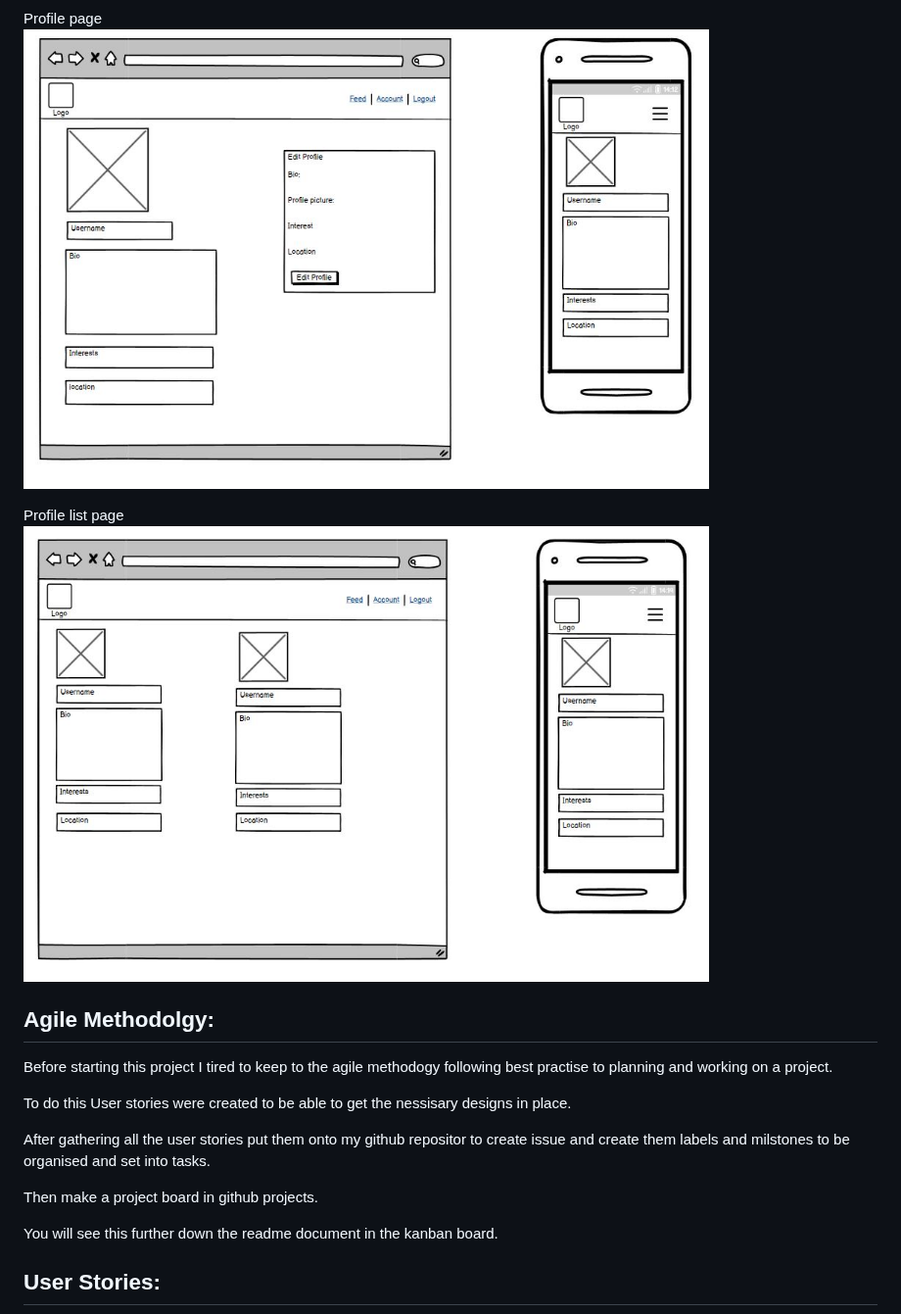
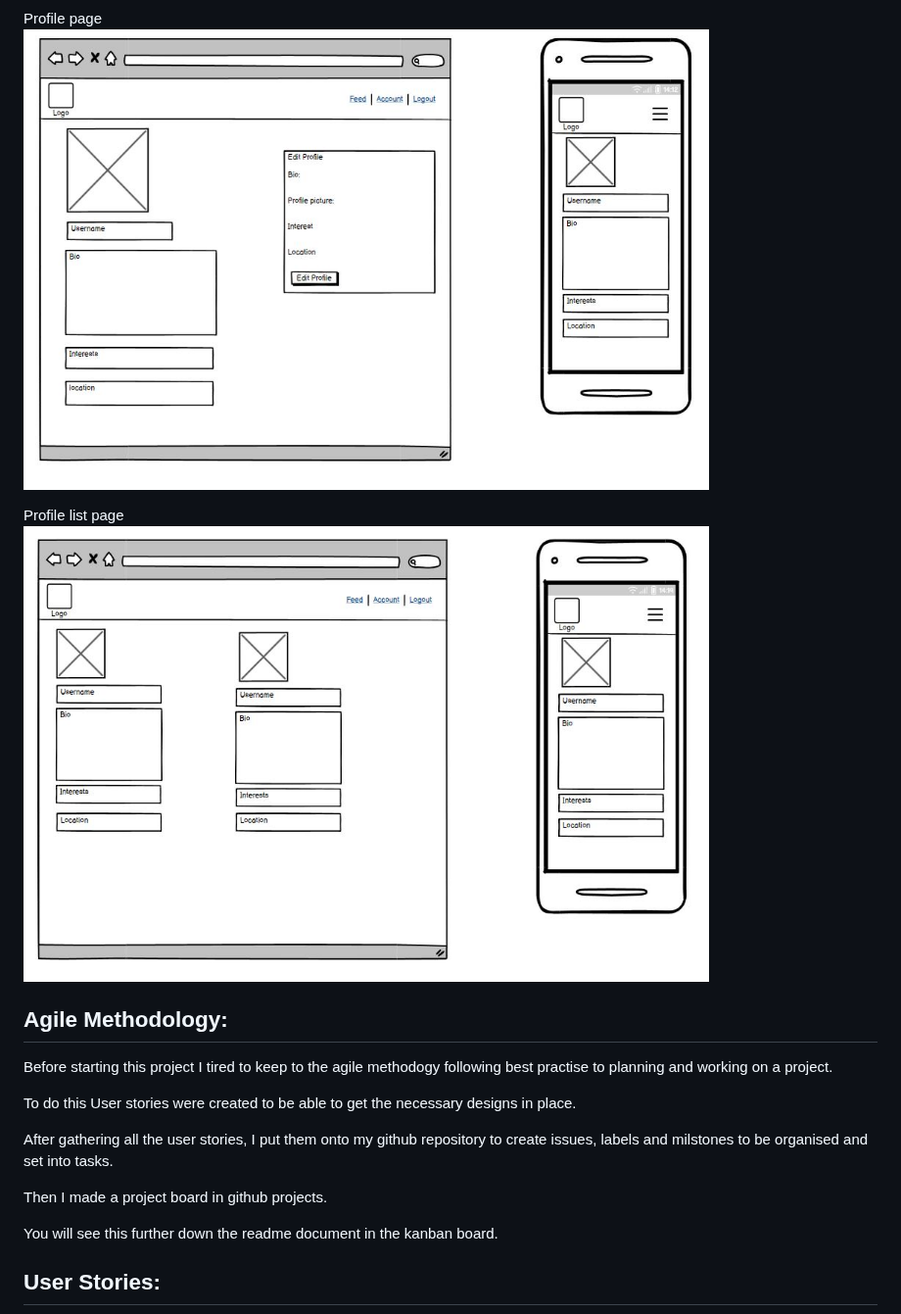
Before and after one commit to Andy-James-Osborne/DevHub, a Markdown page: README.md, the part around one of its changes. Shown at 98% size. Rendered like a GitHub page.

```diff
--- a/README.md
+++ b/README.md
@@ -91,12 +93,12 @@ Profile list page
 
-## Agile Methodolgy:
+## Agile Methodology:
 Before starting this project I tired to keep to the agile methodogy following best practise to planning and working on a project.
 
-To do this User stories were created to be able to get the nessisary designs in place.
+To do this User stories were created to be able to get the necessary designs in place.
 
-After gathering all the user stories put them onto my github repositor to create issue and create them labels and milstones to be organised and set into tasks.
+After gathering all the user stories, I put them onto my github repository to create issues, labels and milstones to be organised and set into tasks.
 
-Then make a project board in github projects.
+Then I made a project board in github projects.
 
 You will see this further down the readme document in the kanban board.
 
```
Also changed, not shown: other parts of README.md (+70 -71 lines).
